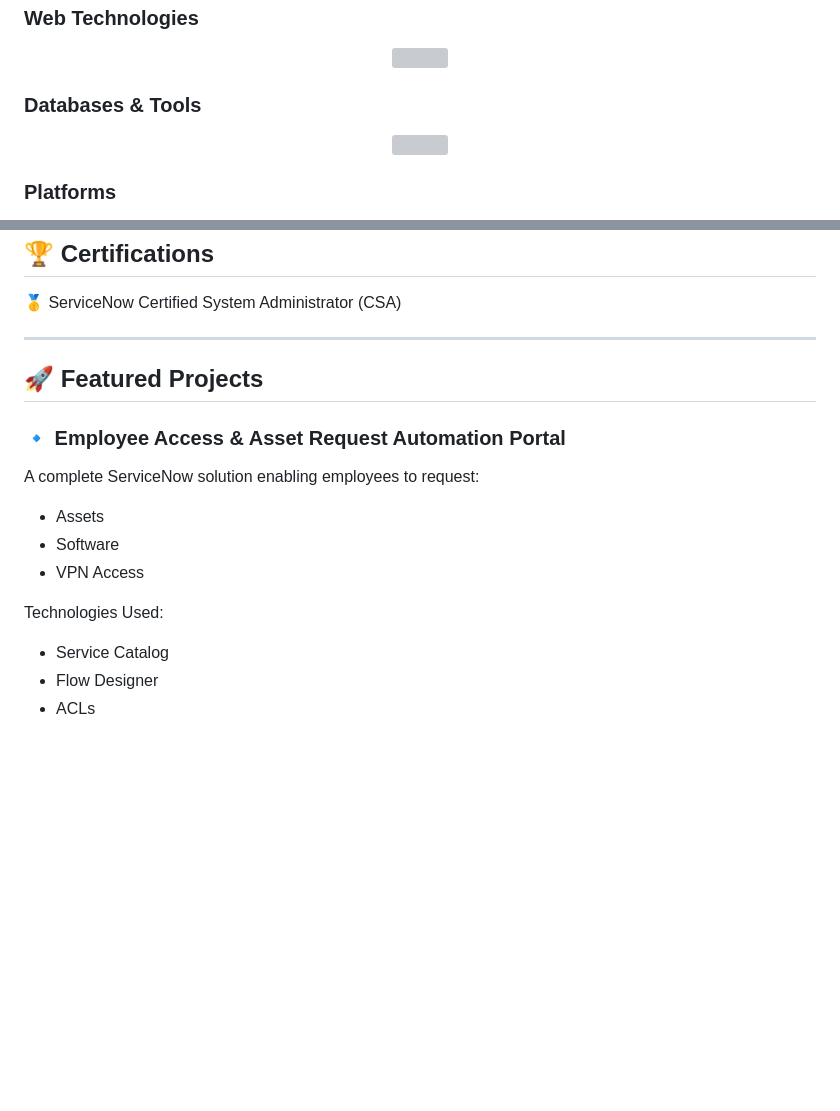
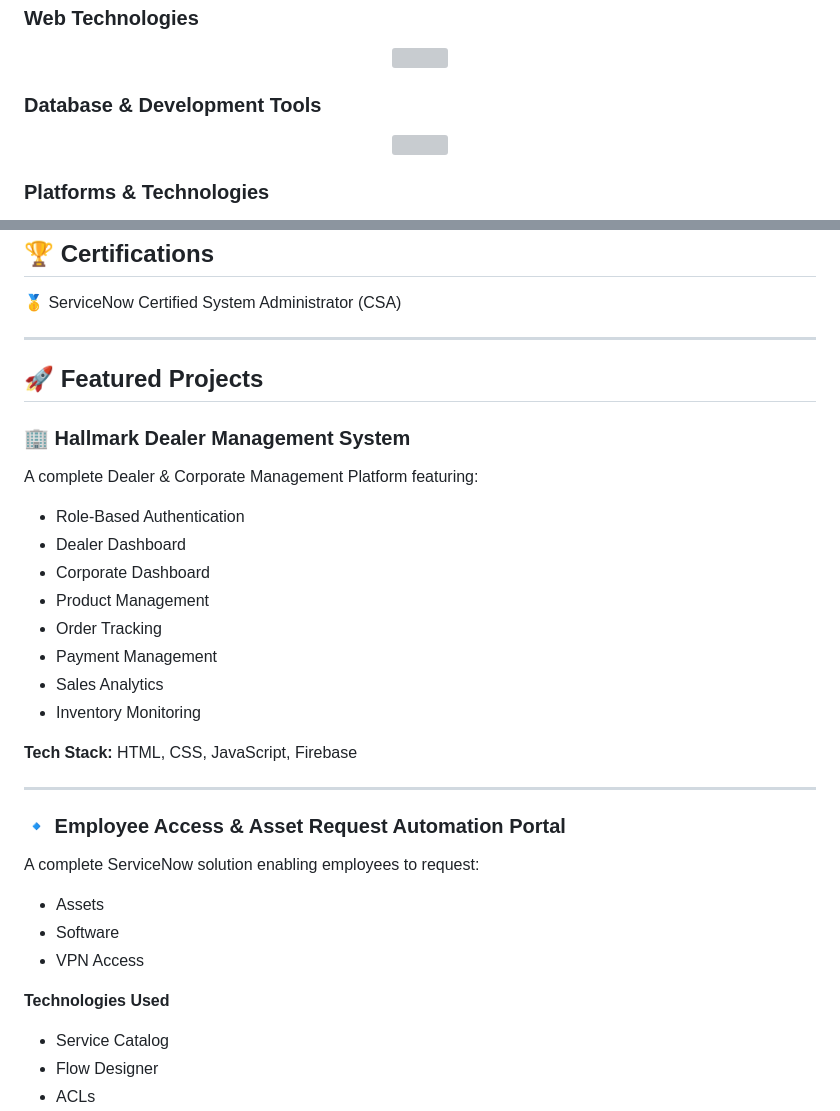
Before and after one commit to Hemanthsai2468/Hemanth-Sai-Portfolio, a Markdown page: README.md, 2 parts joined by grey strips. Drawn GitHub-style; blank space fills up the shorter version; grey boxes are pictures that could not be loaded.

```diff
--- a/README.md
+++ b/README.md
@@ -65,11 +66,11 @@ To contribute to innovative organizations by leveraging my expertise in ServiceN
 <img src="https://skillicons.dev/icons?i=html,css,javascript" />
 </p>
 
-### Databases & Tools
+### Database & Development Tools
 
 <p align="center">
 <img src="https://skillicons.dev/icons?i=mysql,git,github,vscode" />
 </p>
 
-### Platforms
+### Platforms & Technologies
 
@@ -112,6 +117,23 @@ To contribute to innovative organizations by leveraging my expertise in ServiceN
 
 ## 🚀 Featured Projects
 
+### 🏢 Hallmark Dealer Management System
+
+A complete Dealer & Corporate Management Platform featuring:
+
+* Role-Based Authentication
+* Dealer Dashboard
+* Corporate Dashboard
+* Product Management
+* Order Tracking
+* Payment Management
+* Sales Analytics
+* Inventory Monitoring
+
+**Tech Stack:** HTML, CSS, JavaScript, Firebase
+
+---
+
 ### 🔹 Employee Access & Asset Request Automation Portal
 
 A complete ServiceNow solution enabling employees to request:
@@ -120,7 +142,7 @@ A complete ServiceNow solution enabling employees to request:
 * Software
 * VPN Access
 
-Technologies Used:
+**Technologies Used**
 
 * Service Catalog
 * Flow Designer
```
Also changed, not shown: other parts of README.md (+29 -12 lines).
